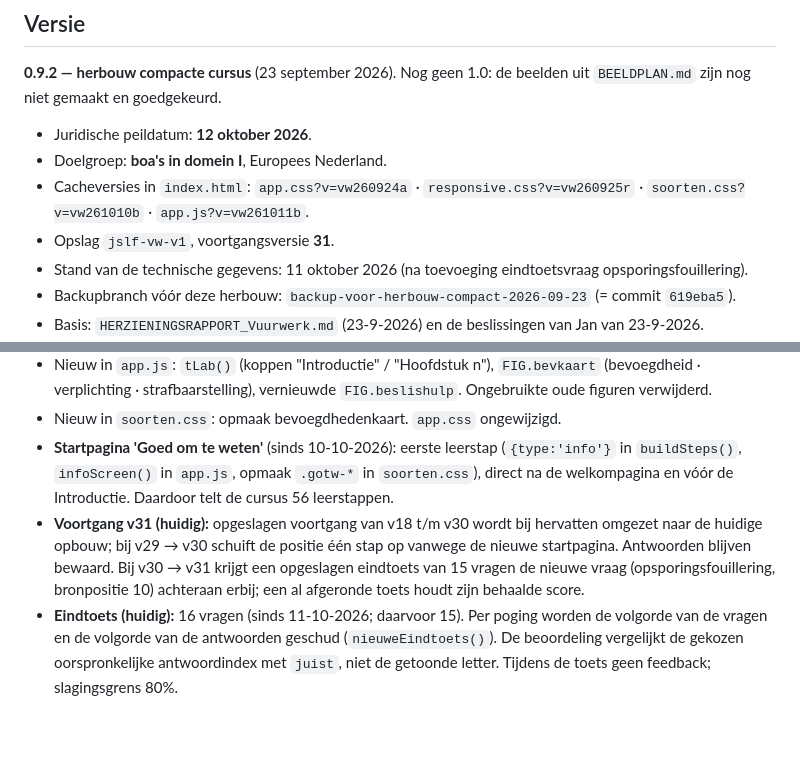
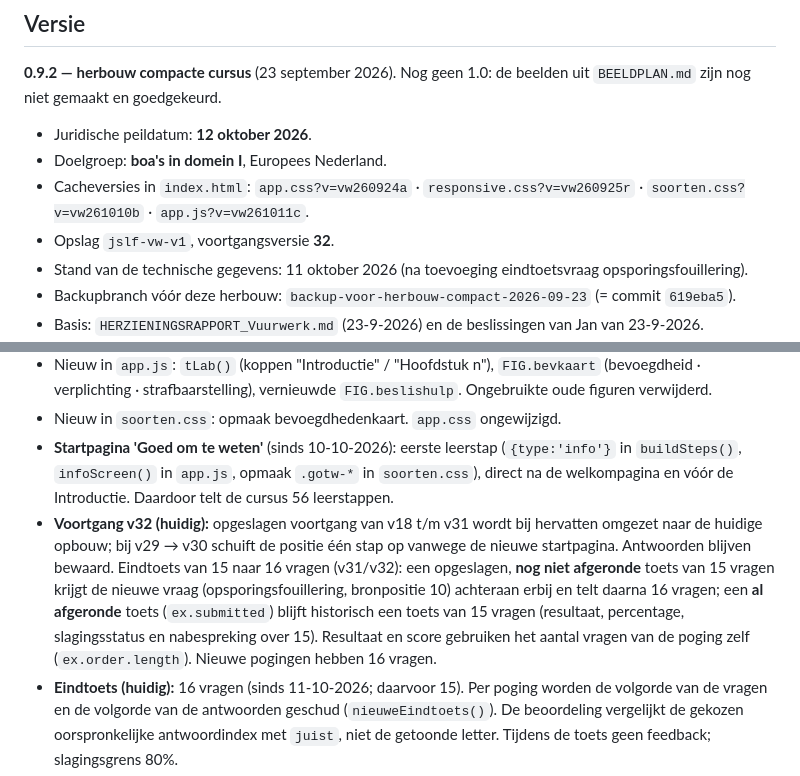
Before and after one commit to JSLegalForce/Vuurwerk, a Markdown page: docs/OPLEVERING.md, 2 parts joined by grey strips. GitHub-like rendering; blank space fills up the shorter version.

Commit message:
docs/OPLEVERING.md: voortgang v32, historische 15-vragentoetsen

```diff
--- a/docs/OPLEVERING.md
+++ b/docs/OPLEVERING.md
@@ -6,8 +6,8 @@
 
 - Juridische peildatum: **12 oktober 2026**.
 - Doelgroep: **boa's in domein I**, Europees Nederland.
-- Cacheversies in `index.html`: `app.css?v=vw260924a` · `responsive.css?v=vw260925r` · `soorten.css?v=vw261010b` · `app.js?v=vw261011b`.
-- Opslag `jslf-vw-v1`, voortgangsversie **31**.
+- Cacheversies in `index.html`: `app.css?v=vw260924a` · `responsive.css?v=vw260925r` · `soorten.css?v=vw261010b` · `app.js?v=vw261011c`.
+- Opslag `jslf-vw-v1`, voortgangsversie **32**.
 - Stand van de technische gegevens: 11 oktober 2026 (na toevoeging eindtoetsvraag opsporingsfouillering).
 - Backupbranch vóór deze herbouw: `backup-voor-herbouw-compact-2026-09-23` (= commit `619eba5`).
 - Basis: `HERZIENINGSRAPPORT_Vuurwerk.md` (23-9-2026) en de beslissingen van Jan van 23-9-2026.
@@ -58,7 +58,7 @@ Was: 145 pagina's, 31 oefenvragen, 15 eindtoetsvragen.
 - Nieuw in `app.js`: `tLab()` (koppen "Introductie" / "Hoofdstuk n"), `FIG.bevkaart` (bevoegdheid · verplichting · strafbaarstelling), vernieuwde `FIG.beslishulp`. Ongebruikte oude figuren verwijderd.
 - Nieuw in `soorten.css`: opmaak bevoegdhedenkaart. `app.css` ongewijzigd.
 - **Startpagina 'Goed om te weten'** (sinds 10-10-2026): eerste leerstap (`{type:'info'}` in `buildSteps()`, `infoScreen()` in `app.js`, opmaak `.gotw-*` in `soorten.css`), direct na de welkompagina en vóór de Introductie. Daardoor telt de cursus 56 leerstappen.
-- **Voortgang v31 (huidig):** opgeslagen voortgang van v18 t/m v30 wordt bij hervatten omgezet naar de huidige opbouw; bij v29 → v30 schuift de positie één stap op vanwege de nieuwe startpagina. Antwoorden blijven bewaard. Bij v30 → v31 krijgt een opgeslagen eindtoets van 15 vragen de nieuwe vraag (opsporingsfouillering, bronpositie 10) achteraan erbij; een al afgeronde toets houdt zijn behaalde score.
+- **Voortgang v32 (huidig):** opgeslagen voortgang van v18 t/m v31 wordt bij hervatten omgezet naar de huidige opbouw; bij v29 → v30 schuift de positie één stap op vanwege de nieuwe startpagina. Antwoorden blijven bewaard. Eindtoets van 15 naar 16 vragen (v31/v32): een opgeslagen, **nog niet afgeronde** toets van 15 vragen krijgt de nieuwe vraag (opsporingsfouillering, bronpositie 10) achteraan erbij en telt daarna 16 vragen; een **al afgeronde** toets (`ex.submitted`) blijft historisch een toets van 15 vragen (resultaat, percentage, slagingsstatus en nabespreking over 15). Resultaat en score gebruiken het aantal vragen van de poging zelf (`ex.order.length`). Nieuwe pogingen hebben 16 vragen.
 - **Eindtoets (huidig):** 16 vragen (sinds 11-10-2026; daarvoor 15). Per poging worden de volgorde van de vragen en de volgorde van de antwoorden geschud (`nieuweEindtoets()`). De beoordeling vergelijkt de gekozen oorspronkelijke antwoordindex met `juist`, niet de getoonde letter. Tijdens de toets geen feedback; slagingsgrens 80%.
 - **Nabespreking (huidig, `exResult()`):** overzicht met aantal vragen, goed en fout; per vraag Juist/Onjuist. Bij een goed antwoord één kaart "Jouw antwoord is juist", bij een fout antwoord "Jouw antwoord" en "Juiste antwoord". "Waarom?" altijd zichtbaar; "Meer uitleg" en "Bronnen" standaard ingeklapt. Eén vraag tegelijk open, met vorige/volgende. Opmaak `.nb-*` in `soorten.css`.
 - **Voortgang v18:** oude voortgang (v17 of lager) past niet op de nieuwe opbouw. Bij hervatten gaat de cursist naar het startscherm en begint de lesstof opnieuw. **Een eerder behaald certificaat blijft bewaard** (`oudCert`) en is bereikbaar via de knop "Eerder behaald certificaat" op het startscherm, met het oorspronkelijke percentage en certificaatnummer.
```
